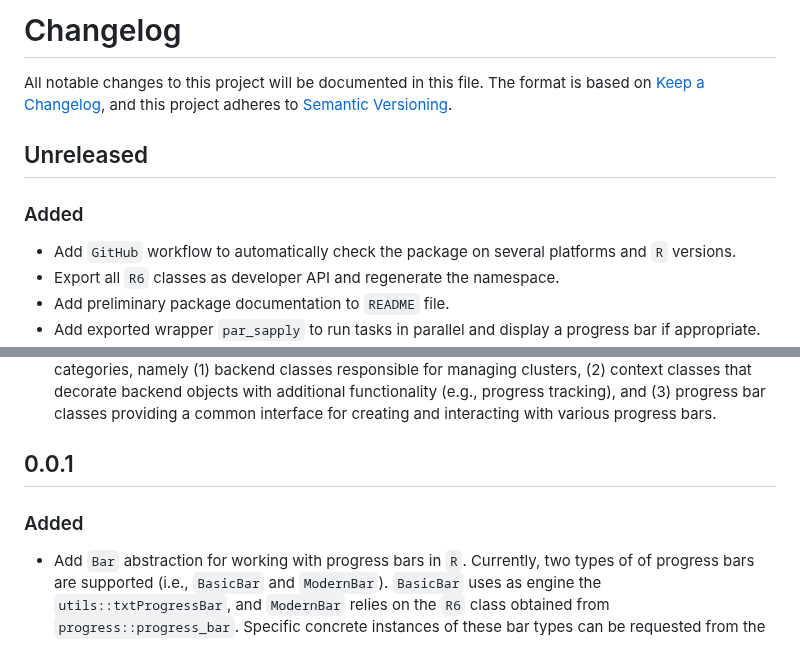
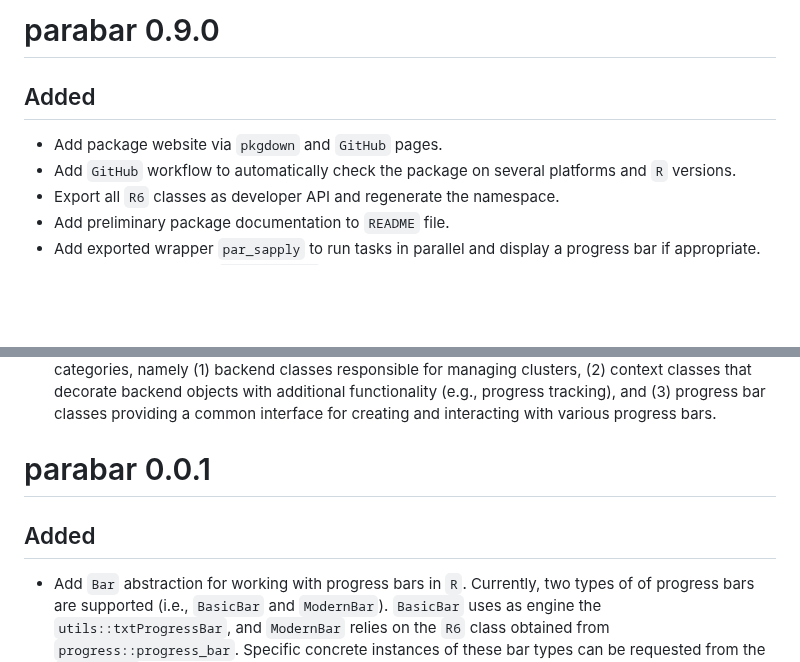
Before and after one commit to mihaiconstantin/parabar, a Markdown page: NEWS.md, 2 parts joined by grey strips. GitHub-like rendering; blank space fills up the shorter version.

Commit message:
Docs: update `NEWS` format per `pkgdown` convention

```diff
--- a/NEWS.md
+++ b/NEWS.md
@@ -1,10 +1,6 @@
-# Changelog
-All notable changes to this project will be documented in this file. The format
-is based on [Keep a Changelog](https://keepachangelog.com/en/1.0.0/), and this
-project adheres to [Semantic Versioning](https://semver.org/spec/v2.0.0.html).
-
-## Unreleased
-### Added
+# parabar 0.9.0
+## Added
+- Add package website via `pkgdown` and `GitHub` pages.
 - Add `GitHub` workflow to automatically check the package on several platforms
   and `R` versions.
 - Export all `R6` classes as developer API and regenerate the namespace.
@@ -100,8 +96,8 @@ project adheres to [Semantic Versioning](https://semver.org/spec/v2.0.0.html).
   classes providing a common interface for creating and interacting with various
   progress bars.
 
-## 0.0.1
-### Added
+# parabar 0.0.1
+## Added
 - Add `Bar` abstraction for working with progress bars in `R`. Currently, two
   types of of progress bars are supported (i.e., `BasicBar` and `ModernBar`).
   `BasicBar` uses as engine the `utils::txtProgressBar`, and `ModernBar` relies
```
